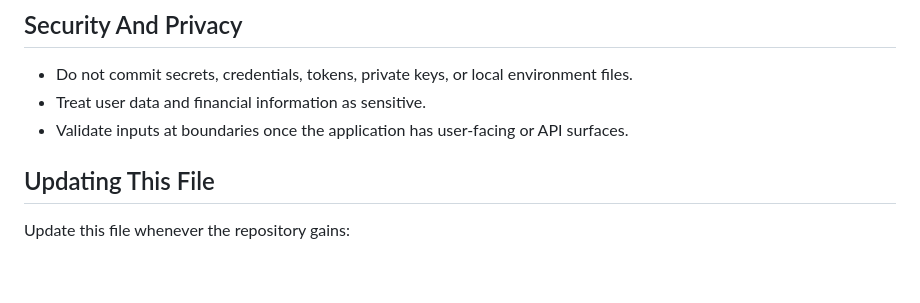
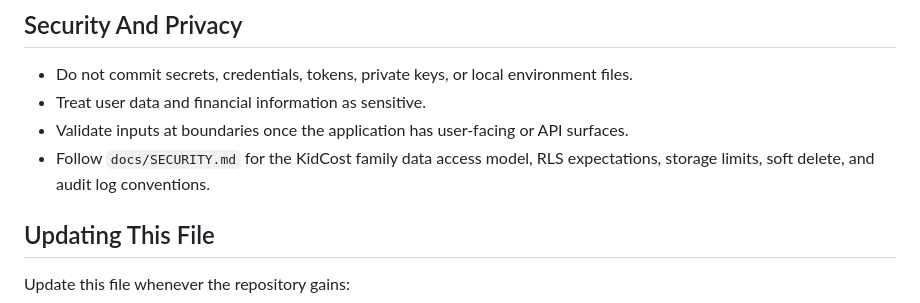
Before and after one commit to gorsky87/KidCost, a Markdown page: AGENTS.md, the part around the change. GitHub-like rendering; blank space fills up the shorter version.

Commit message:
docs: add family data security model

```diff
--- a/AGENTS.md
+++ b/AGENTS.md
@@ -64,6 +64,7 @@ When the stack is added, document the canonical commands here, for example:
 - Do not commit secrets, credentials, tokens, private keys, or local environment files.
 - Treat user data and financial information as sensitive.
 - Validate inputs at boundaries once the application has user-facing or API surfaces.
+- Follow `docs/SECURITY.md` for the KidCost family data access model, RLS expectations, storage limits, soft delete, and audit log conventions.
 
 ## Updating This File
 
```
Also changed, not shown: docs/ARCHITECTURE.md (+1 -0 lines), docs/SECURITY.md (added, +417 -0 lines).
